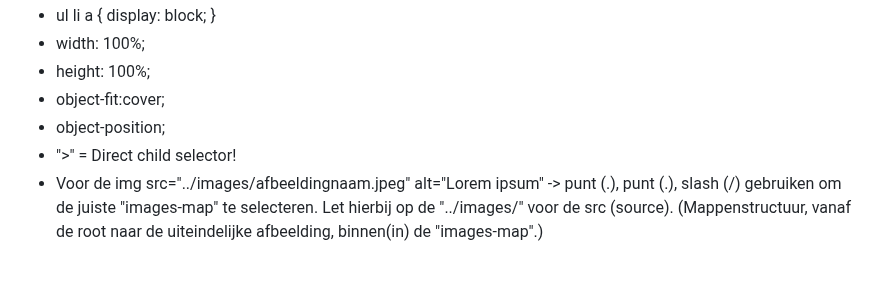
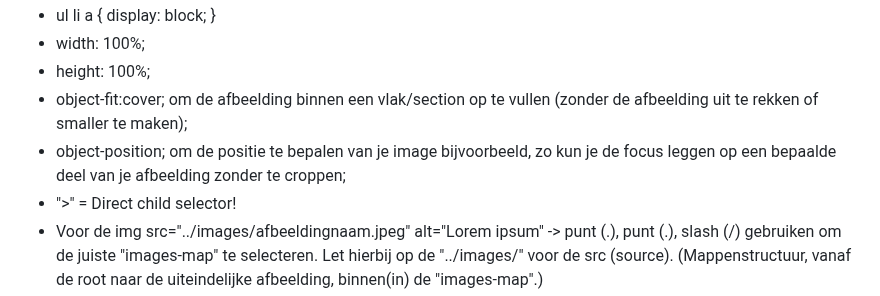
Before and after one commit to edwardvanvliet/FED23-24, a Markdown page: README.md, the part around the change. GitHub-like rendering; blank space fills up the shorter version.

```diff
--- a/README.md
+++ b/README.md
@@ -178,8 +178,8 @@ Nb. Door *open* toe te voegen aan een *details* element kun je deze standaard op
     }
   - width: 100%;
   - height: 100%;
-  - object-fit:cover;
-  - object-position;
+  - object-fit:cover; om de afbeelding binnen een vlak/section op te vullen (zonder de afbeelding uit te rekken of smaller te maken);
+  - object-position; om de positie te bepalen van je image bijvoorbeeld, zo kun je de focus leggen op een bepaalde deel van je afbeelding zonder te croppen;
   - ">" = Direct child selector!
   - Voor de img src="../images/afbeeldingnaam.jpeg" alt="Lorem ipsum" -> punt (.), punt (.), slash (/) gebruiken om de juiste "images-map" te selecteren.
     Let hierbij op de "../images/" voor de src (source).
```
